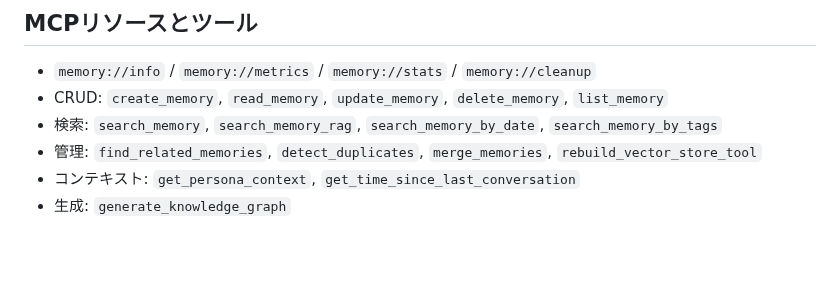
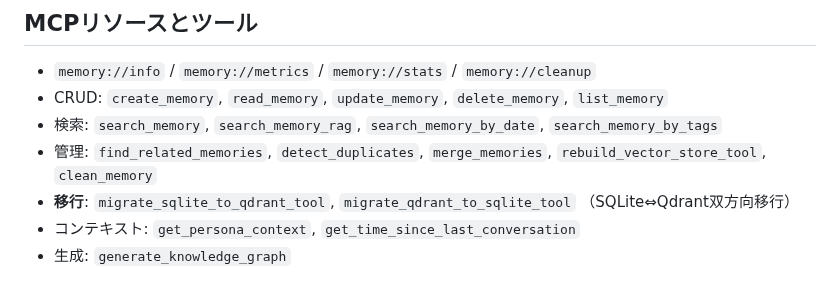
Before and after one commit to solidlime/MemoryMCP, a Markdown page: README.md, the part around one of its changes. GitHub-like rendering; blank space fills up the shorter version.

```diff
--- a/README.md
+++ b/README.md
@@ -224,7 +233,8 @@ export MEMORY_MCP_EMBEDDINGS_DEVICE=cpu
 - `memory://info` / `memory://metrics` / `memory://stats` / `memory://cleanup`
 - CRUD: `create_memory`, `read_memory`, `update_memory`, `delete_memory`, `list_memory`
 - 検索: `search_memory`, `search_memory_rag`, `search_memory_by_date`, `search_memory_by_tags`
-- 管理: `find_related_memories`, `detect_duplicates`, `merge_memories`, `rebuild_vector_store_tool`
+- 管理: `find_related_memories`, `detect_duplicates`, `merge_memories`, `rebuild_vector_store_tool`, `clean_memory`
+- **移行**: `migrate_sqlite_to_qdrant_tool`, `migrate_qdrant_to_sqlite_tool` （SQLite⇔Qdrant双方向移行）
 - コンテキスト: `get_persona_context`, `get_time_since_last_conversation`
 - 生成: `generate_knowledge_graph`
 
```
Also changed, not shown: other parts of README.md (+11 -2 lines), DOCKER.md (+59 -1 lines).
